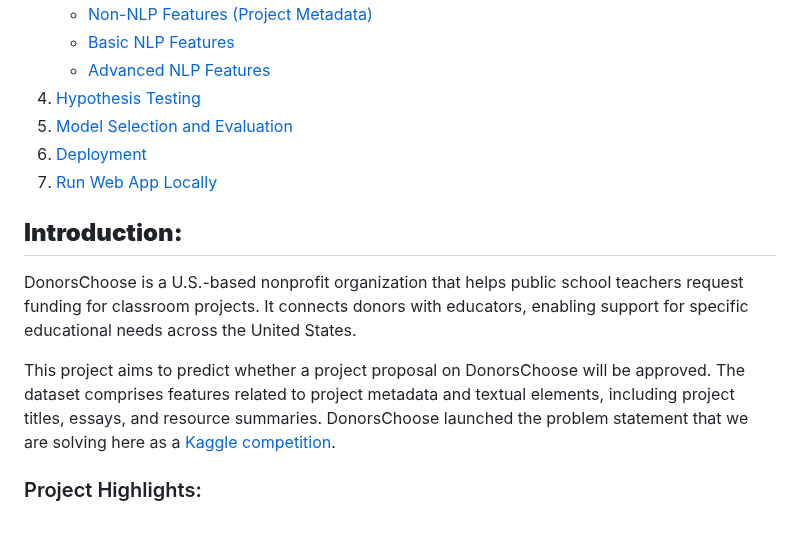
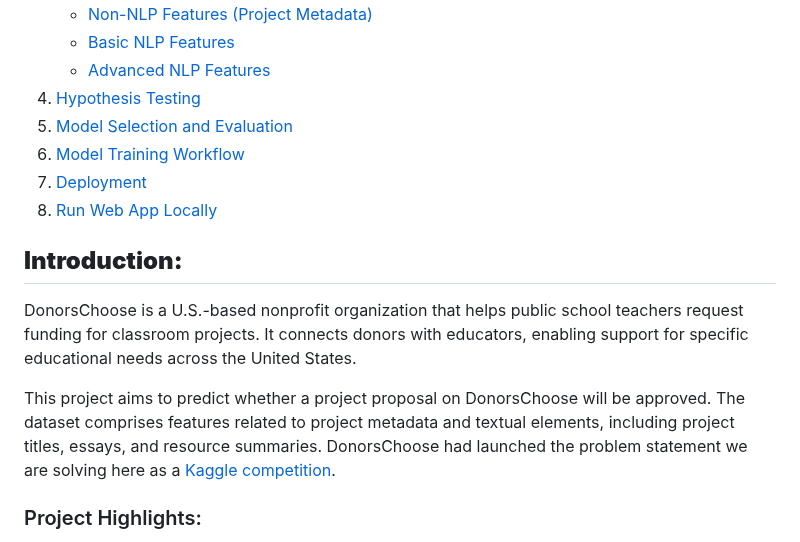
Before and after one commit to iraban-dutta/donor-choose-application-screening, a Markdown page: README.md, the part around one of its changes. GitHub-like rendering.

```diff
--- a/README.md
+++ b/README.md
@@ -17,8 +17,9 @@
    - [Advanced NLP Features](#advanced-nlp-features-word2vec)
 4. [Hypothesis Testing](#hypothesis-testing)
 5. [Model Selection and Evaluation](#model-selection-and-evaluation)
-6. [Deployment](#deployment)
-7. [Run Web App Locally](#run-web-app-locally)
+6. [Model Training Workflow](#model-training-workflow)
+7. [Deployment](#deployment)
+8. [Run Web App Locally](#run-web-app-locally)
 
 
 <!-- ------------------------------------------------------------------------------------------------ -->
@@ -26,7 +27,7 @@
 
 DonorsChoose is a U.S.-based nonprofit organization that helps public school teachers request funding for classroom projects. It connects donors with educators, enabling support for specific educational needs across the United States.
 
-This project aims to predict whether a project proposal on DonorsChoose will be approved. The dataset comprises features related to project metadata and textual elements, including project titles, essays, and resource summaries. DonorsChoose launched the problem statement that we are solving here as a [Kaggle competition](https://www.kaggle.com/c/donorschoose-application-screening/overview).
+This project aims to predict whether a project proposal on DonorsChoose will be approved. The dataset comprises features related to project metadata and textual elements, including project titles, essays, and resource summaries. DonorsChoose had launched the problem statement we are solving here as a [Kaggle competition](https://www.kaggle.com/c/donorschoose-application-screening/overview).
 
 ### Project Highlights:
 - Demonstrated comprehensive data science skills across the entire ML project lifecycle, including data cleaning, exploratory data analysis (EDA), feature engineering, hypothesis testing, model selection, evaluation and deployment.
```
Also changed, not shown: other parts of README.md (+5 -0 lines).
